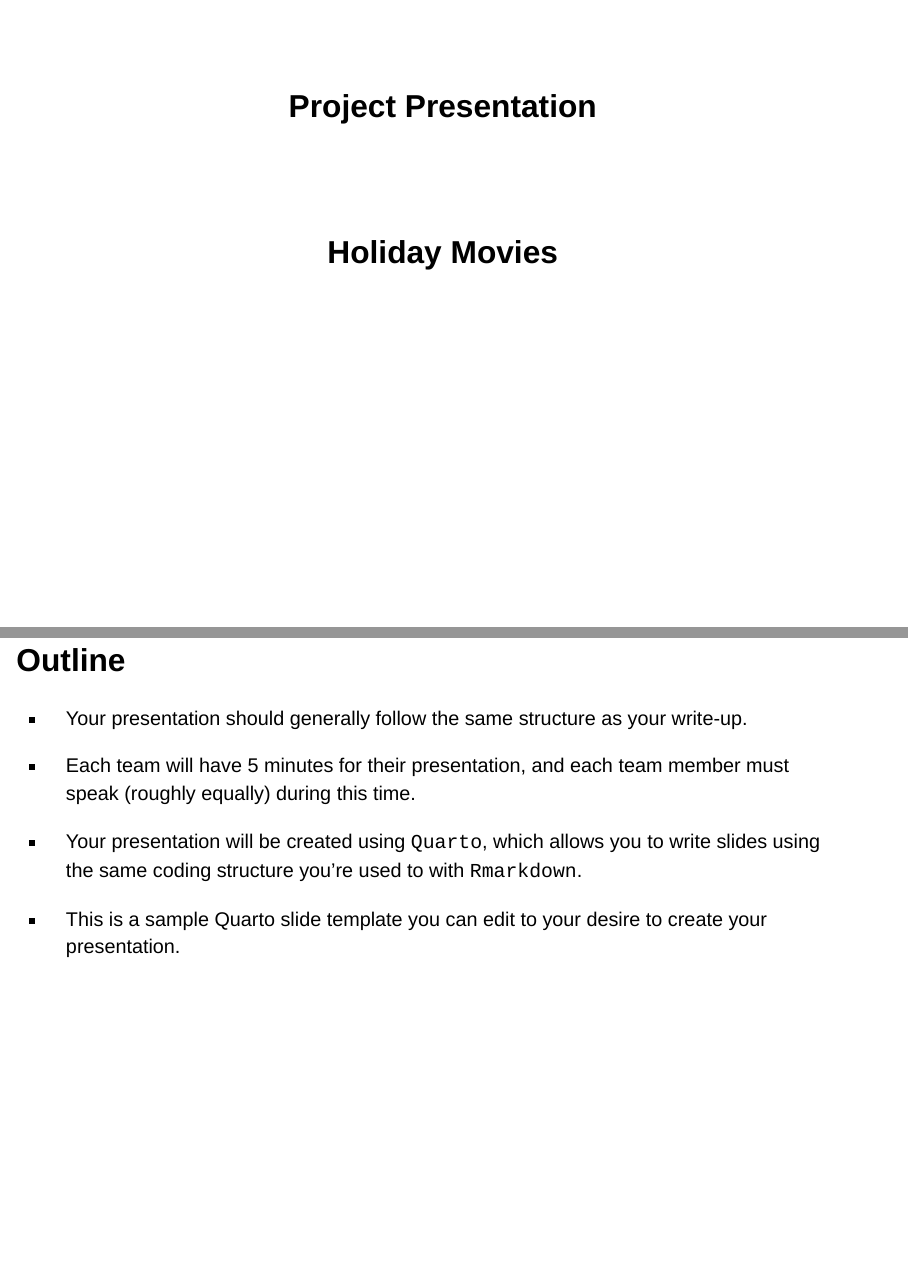
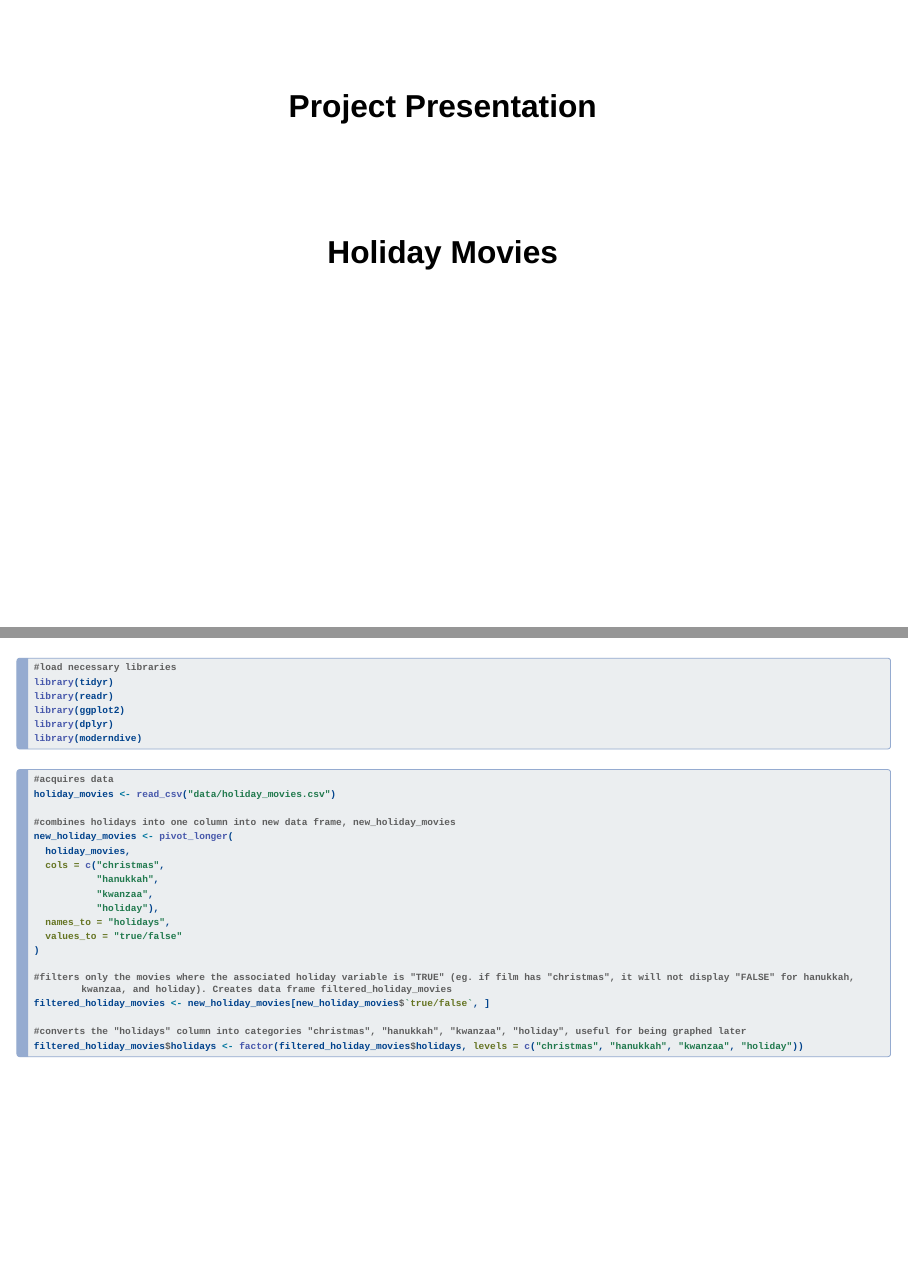
Before and after one commit to math241s24/project01-team-holiday, a Quarto document (presentation.qmd): pages 1 and 2 of 13 before the commit and pages 1 and 2 of 14 after it, joined at a grey line. Rendered offline with R 4.5, knitr and Pandoc in place of Quarto, with nearby package versions; drawn as Slidy slides in place of the format the file asks for; some code elsewhere in the file could not run offline.

Commit message:
Added code to presentation

````diff
--- a/presentation.qmd
+++ b/presentation.qmd
@@ -10,6 +10,43 @@ execute:
 editor_options:
   chunk_output_type: console
 ---
+
+```{r setup, include = FALSE}
+#document setup
+knitr::opts_chunk$set(echo = TRUE, warning = FALSE, message = FALSE)
+```
+
+```{r}
+#load necessary libraries
+library(tidyr)
+library(readr)
+library(ggplot2)
+library(dplyr)
+library(moderndive)
+```
+
+```{r}
+#acquires data
+holiday_movies <- read_csv("data/holiday_movies.csv")
+
+#combines holidays into one column into new data frame, new_holiday_movies
+new_holiday_movies <- pivot_longer(
+  holiday_movies,
+  cols = c("christmas",
+           "hanukkah",
+           "kwanzaa",
+           "holiday"),
+  names_to = "holidays",
+  values_to = "true/false"
+)
+
+#filters only the movies where the associated holiday variable is "TRUE" (eg. if film has "christmas", it will not display "FALSE" for hanukkah, kwanzaa, and holiday). Creates data frame filtered_holiday_movies
+filtered_holiday_movies <- new_holiday_movies[new_holiday_movies$`true/false`, ]
+
+#converts the "holidays" column into categories "christmas", "hanukkah", "kwanzaa", "holiday", useful for being graphed later
+filtered_holiday_movies$holidays <- factor(filtered_holiday_movies$holidays, levels = c("christmas", "hanukkah", "kwanzaa", "holiday"))
+```
+
 
 ## Outline {.smaller}
 
````
Also changed, not shown: index.qmd (+2 -2 lines).
